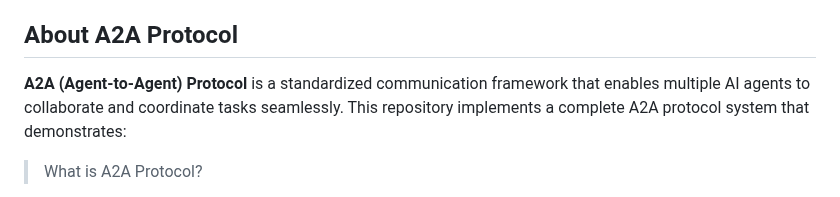
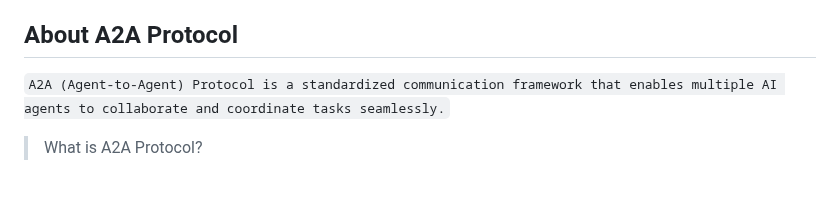
Before and after one commit to Cloud2BR-MSFTLearningHub/Agentic-DevOps-AI-Shopping, a Markdown page: README.md, the part around the change. Drawn GitHub-style.

Commit message:
Simplify A2A Protocol description in README
Removed unnecessary formatting from the A2A Protocol description.

```diff
--- a/README.md
+++ b/README.md
@@ -39,7 +39,7 @@ Last updated: 2025-11-12
 
 ## About A2A Protocol
 
-**A2A (Agent-to-Agent) Protocol** is a standardized communication framework that enables multiple AI agents to collaborate and coordinate tasks seamlessly. This repository implements a complete A2A protocol system that demonstrates:
+`A2A (Agent-to-Agent) Protocol is a standardized communication framework that enables multiple AI agents to collaborate and coordinate tasks seamlessly.`
 
 > What is A2A Protocol?
 - **Agent-to-Agent Communication**: Structured messaging between multiple AI agents
```
